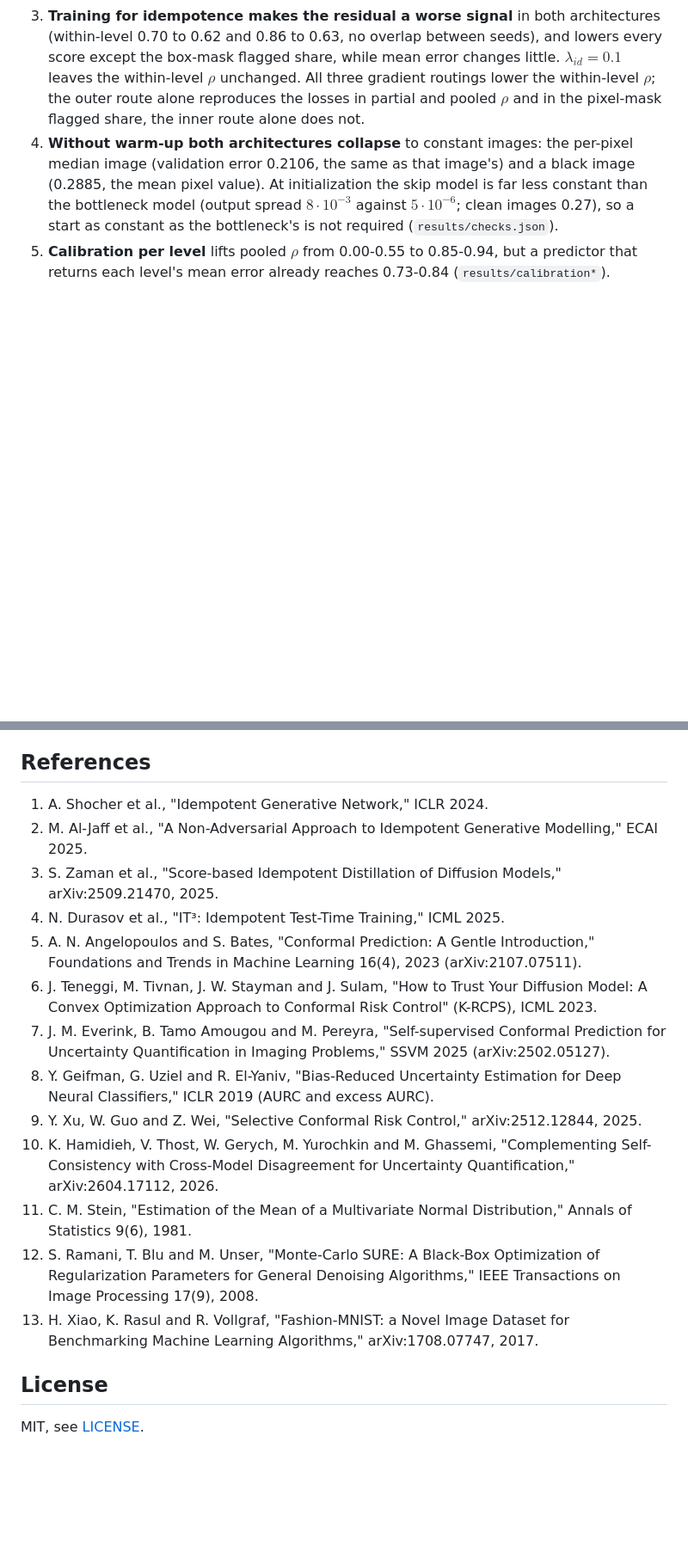
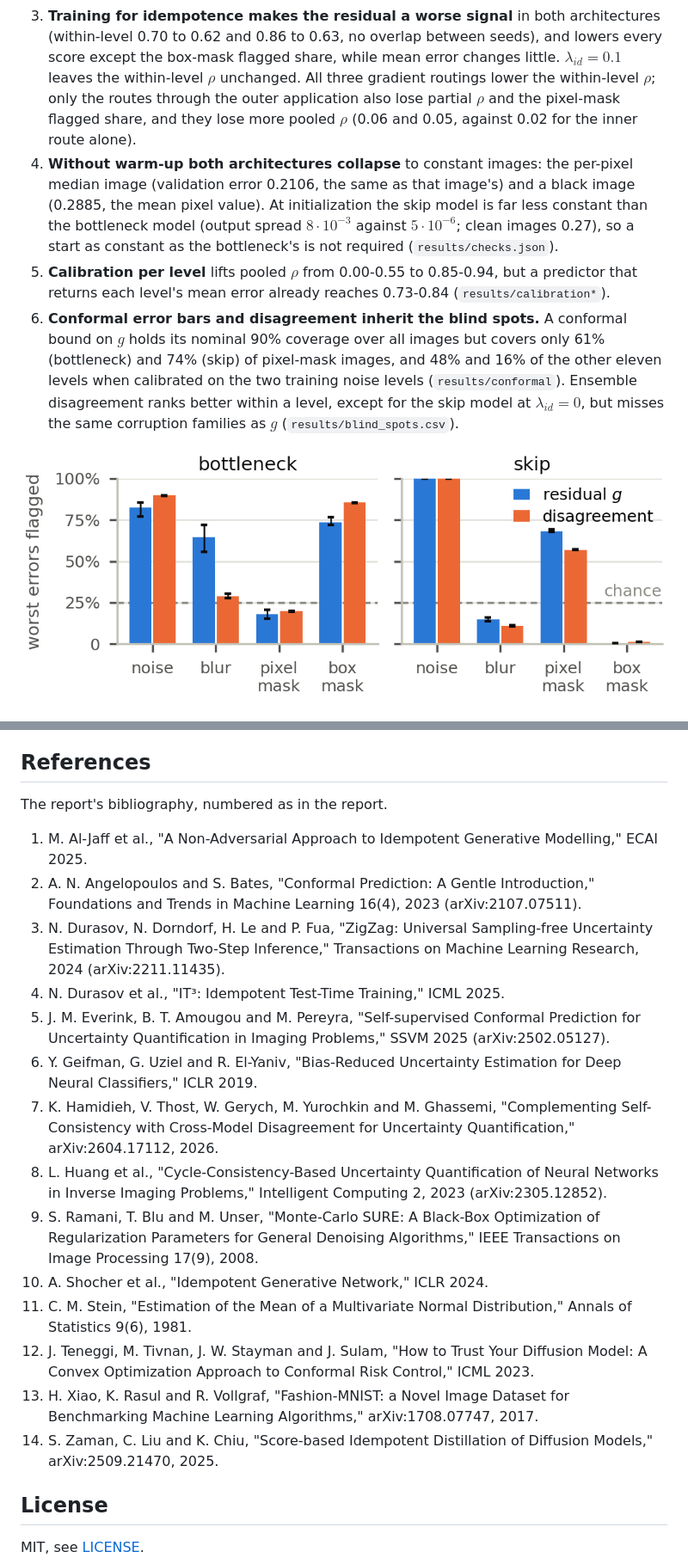
Before and after one commit to milmanb/fixed-point-reliability, a Markdown page: README.md, 2 parts joined by grey strips. Shown at 86% size. Rendered like a GitHub page; blank space fills up the shorter version.

Commit message:
Bring the README in line with the report
- References: the report's 14 entries, numbered as in the report. This adds
  ZigZag and Huang et al., drops the Selective Conformal Risk Control
  preprint, which neither document cites, and gives Everink et al.'s second
  author as the publisher lists him.
- Finding 3: only the routes through the outer application lose partial rho
  and the pixel-mask share, and they lose more pooled rho than the inner
  route (0.06 and 0.05 against 0.02).
- Finding 6: conformal coverage and ensemble disagreement, with the report's
  Fig. 2.

Co-Authored-By: Claude Opus 5.5 <noreply@anthropic.com>
Co-authored-by: Itay Shorian <158083625+ItayShorian07@users.noreply.github.com>
Co-authored-by: Michael Bazkor <173443701+michaelbazkor@users.noreply.github.com>
Co-authored-by: Boaz Cohen <172991330+BoCo-456@users.noreply.github.com>
Co-authored-by: Assaf Fleischer <151733295+assaf-we-alg@users.noreply.github.com>

```diff
--- a/README.md
+++ b/README.md
@@ -228,8 +228,9 @@ residual is in its top quartile over all levels (a random score gives 25%).
    (within-level 0.70 to 0.62 and 0.86 to 0.63, no overlap between seeds), and lowers every
    score except the box-mask flagged share, while mean error changes little. $\lambda_{id} = 0.1$
    leaves the within-level $\rho$ unchanged. All three gradient routings lower the within-level
-   $\rho$; the outer route alone reproduces the losses in partial and pooled $\rho$ and in the
-   pixel-mask flagged share, the inner route alone does not.
+   $\rho$; only the routes through the outer application also lose partial $\rho$ and the
+   pixel-mask flagged share, and they lose more pooled $\rho$ (0.06 and 0.05, against 0.02 for
+   the inner route alone).
 4. **Without warm-up both architectures collapse** to constant images: the per-pixel median
    image (validation error 0.2106, the same as that image's) and a black image (0.2885, the mean
    pixel value). At initialization the skip model is far less constant than the bottleneck
@@ -237,6 +238,14 @@ residual is in its top quartile over all levels (a random score gives 25%).
    as constant as the bottleneck's is not required (`results/checks.json`).
 5. **Calibration per level** lifts pooled $\rho$ from 0.00-0.55 to 0.85-0.94, but a predictor
    that returns each level's mean error already reaches 0.73-0.84 (`results/calibration*`).
+6. **Conformal error bars and disagreement inherit the blind spots.** A conformal bound on $g$
+   holds its nominal 90% coverage over all images but covers only 61% (bottleneck) and 74% (skip)
+   of pixel-mask images, and 48% and 16% of the other eleven levels when calibrated on the two
+   training noise levels (`results/conformal`). Ensemble disagreement ranks better within a
+   level, except for the skip model at $\lambda_{id} = 0$, but misses the same corruption
+   families as $g$ (`results/blind_spots.csv`).
+
+![Blind spots per corruption family (the report's Fig. 2)](results/blind_spots.png)
 
 ![Ranking quality per condition](results/models/comparison/rho_by_condition.png)
 
@@ -309,19 +318,22 @@ results/               result tables and figures (per-image dumps are git-ignore
 
 ## References
 
-1. A. Shocher et al., "Idempotent Generative Network," ICLR 2024.
-2. M. Al-Jaff et al., "A Non-Adversarial Approach to Idempotent Generative Modelling," ECAI 2025.
-3. S. Zaman et al., "Score-based Idempotent Distillation of Diffusion Models," arXiv:2509.21470, 2025.
+The report's bibliography, numbered as in the report.
+
+1. M. Al-Jaff et al., "A Non-Adversarial Approach to Idempotent Generative Modelling," ECAI 2025.
+2. A. N. Angelopoulos and S. Bates, "Conformal Prediction: A Gentle Introduction," Foundations and Trends in Machine Learning 16(4), 2023 (arXiv:2107.07511).
+3. N. Durasov, N. Dorndorf, H. Le and P. Fua, "ZigZag: Universal Sampling-free Uncertainty Estimation Through Two-Step Inference," Transactions on Machine Learning Research, 2024 (arXiv:2211.11435).
 4. N. Durasov et al., "IT³: Idempotent Test-Time Training," ICML 2025.
-5. A. N. Angelopoulos and S. Bates, "Conformal Prediction: A Gentle Introduction," Foundations and Trends in Machine Learning 16(4), 2023 (arXiv:2107.07511).
-6. J. Teneggi, M. Tivnan, J. W. Stayman and J. Sulam, "How to Trust Your Diffusion Model: A Convex Optimization Approach to Conformal Risk Control" (K-RCPS), ICML 2023.
-7. J. M. Everink, B. Tamo Amougou and M. Pereyra, "Self-supervised Conformal Prediction for Uncertainty Quantification in Imaging Problems," SSVM 2025 (arXiv:2502.05127).
-8. Y. Geifman, G. Uziel and R. El-Yaniv, "Bias-Reduced Uncertainty Estimation for Deep Neural Classifiers," ICLR 2019 (AURC and excess AURC).
-9. Y. Xu, W. Guo and Z. Wei, "Selective Conformal Risk Control," arXiv:2512.12844, 2025.
-10. K. Hamidieh, V. Thost, W. Gerych, M. Yurochkin and M. Ghassemi, "Complementing Self-Consistency with Cross-Model Disagreement for Uncertainty Quantification," arXiv:2604.17112, 2026.
+5. J. M. Everink, B. T. Amougou and M. Pereyra, "Self-supervised Conformal Prediction for Uncertainty Quantification in Imaging Problems," SSVM 2025 (arXiv:2502.05127).
+6. Y. Geifman, G. Uziel and R. El-Yaniv, "Bias-Reduced Uncertainty Estimation for Deep Neural Classifiers," ICLR 2019.
+7. K. Hamidieh, V. Thost, W. Gerych, M. Yurochkin and M. Ghassemi, "Complementing Self-Consistency with Cross-Model Disagreement for Uncertainty Quantification," arXiv:2604.17112, 2026.
+8. L. Huang et al., "Cycle-Consistency-Based Uncertainty Quantification of Neural Networks in Inverse Imaging Problems," Intelligent Computing 2, 2023 (arXiv:2305.12852).
+9. S. Ramani, T. Blu and M. Unser, "Monte-Carlo SURE: A Black-Box Optimization of Regularization Parameters for General Denoising Algorithms," IEEE Transactions on Image Processing 17(9), 2008.
+10. A. Shocher et al., "Idempotent Generative Network," ICLR 2024.
 11. C. M. Stein, "Estimation of the Mean of a Multivariate Normal Distribution," Annals of Statistics 9(6), 1981.
-12. S. Ramani, T. Blu and M. Unser, "Monte-Carlo SURE: A Black-Box Optimization of Regularization Parameters for General Denoising Algorithms," IEEE Transactions on Image Processing 17(9), 2008.
+12. J. Teneggi, M. Tivnan, J. W. Stayman and J. Sulam, "How to Trust Your Diffusion Model: A Convex Optimization Approach to Conformal Risk Control," ICML 2023.
 13. H. Xiao, K. Rasul and R. Vollgraf, "Fashion-MNIST: a Novel Image Dataset for Benchmarking Machine Learning Algorithms," arXiv:1708.07747, 2017.
+14. S. Zaman, C. Liu and K. Chiu, "Score-based Idempotent Distillation of Diffusion Models," arXiv:2509.21470, 2025.
 
 ## License
 
```
